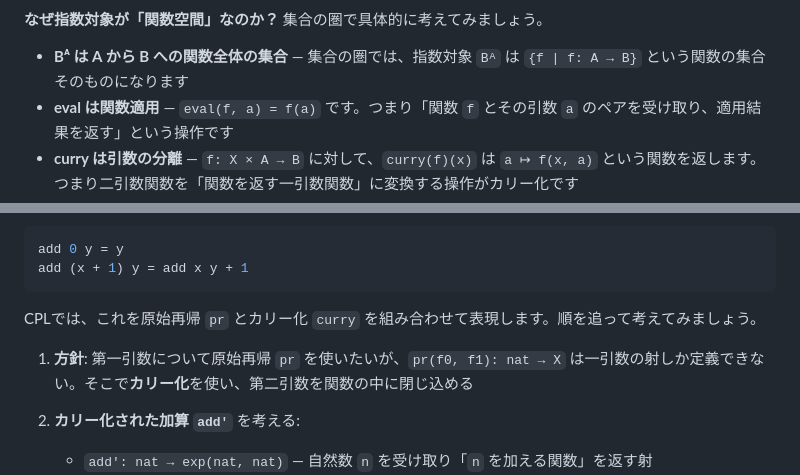
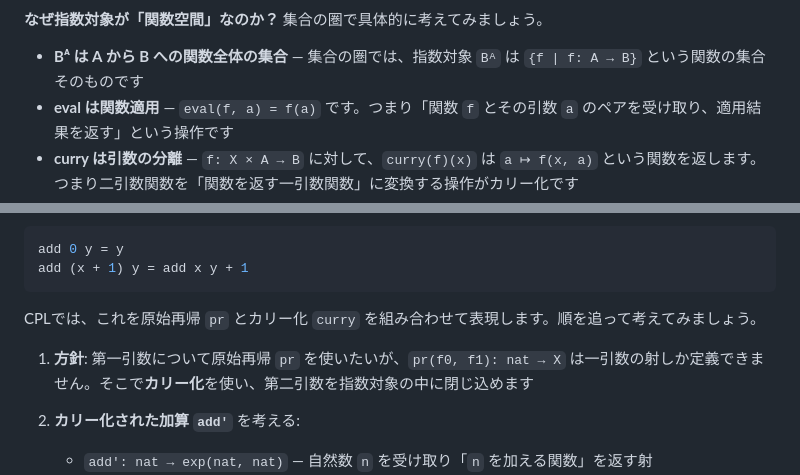
Before and after one commit to msakai/cpl, a Markdown page: TUTORIAL_ja.md, 2 parts joined by grey strips. Drawn GitHub-style.

```diff
--- a/TUTORIAL_ja.md
+++ b/TUTORIAL_ja.md
@@ -239,7 +239,7 @@ prod(f0,f1): prod(*a,*b) -> prod(*c,*d)
 
 **なぜ指数対象が「関数空間」なのか？** 集合の圏で具体的に考えてみましょう。
 
-- **Bᴬ は A から B への関数全体の集合** — 集合の圏では、指数対象 `Bᴬ` は `{f | f: A → B}` という関数の集合そのものになります
+- **Bᴬ は A から B への関数全体の集合** — 集合の圏では、指数対象 `Bᴬ` は `{f | f: A → B}` という関数の集合そのものです
 - **eval は関数適用** — `eval(f, a) = f(a)` です。つまり「関数 `f` とその引数 `a` のペアを受け取り、適用結果を返す」という操作です
 - **curry は引数の分離** — `f: X × A → B` に対して、`curry(f)(x)` は `a ↦ f(x, a)` という関数を返します。つまり二引数関数を「関数を返す一引数関数」に変換する操作がカリー化です
 - **普遍性が関数空間を特徴づける** — 上の図式が可換であること、すなわち「`X × A → B` の関数」と「`X → Bᴬ` の関数」が一対一に対応するという性質こそが、`Bᴬ` を関数空間として特徴づけています。この対応が、プログラミングにおけるカリー化と関数適用の関係に他なりません
@@ -479,7 +479,7 @@ add (x + 1) y = add x y + 1
 
 CPLでは、これを原始再帰 `pr` とカリー化 `curry` を組み合わせて表現します。順を追って考えてみましょう。
 
-1. **方針**: 第一引数について原始再帰 `pr` を使いたいが、`pr(f0, f1): nat → X` は一引数の射しか定義できない。そこで**カリー化**を使い、第二引数を関数の中に閉じ込める
+1. **方針**: 第一引数について原始再帰 `pr` を使いたいが、`pr(f0, f1): nat → X` は一引数の射しか定義できません。そこで**カリー化**を使い、第二引数を指数対象の中に閉じ込めます
 
 2. **カリー化された加算 `add'`** を考える:
    - `add': nat → exp(nat, nat)` — 自然数 `n` を受け取り「`n` を加える関数」を返す射
```
Also changed, not shown: other parts of TUTORIAL_ja.md (+7 -7 lines), TUTORIAL.md (+31 -31 lines).
